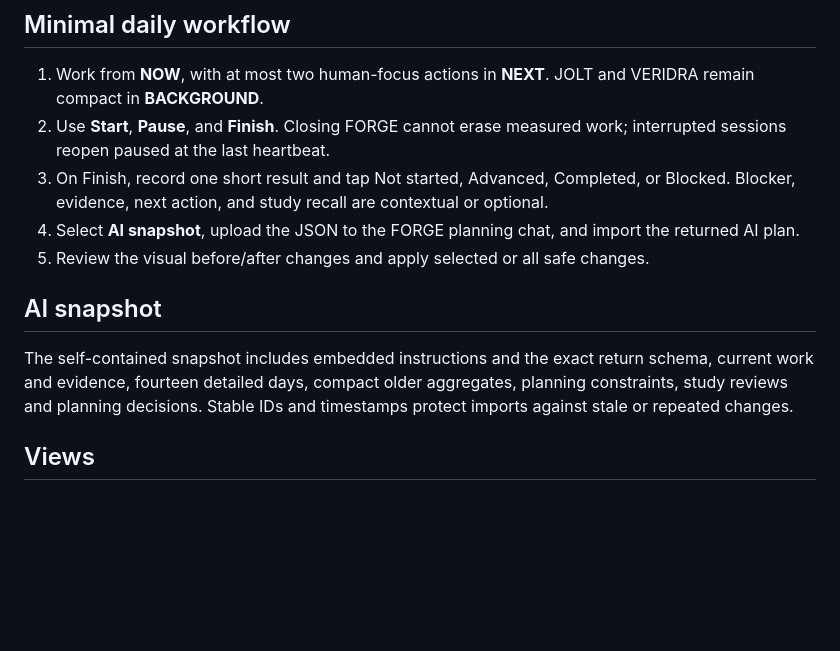
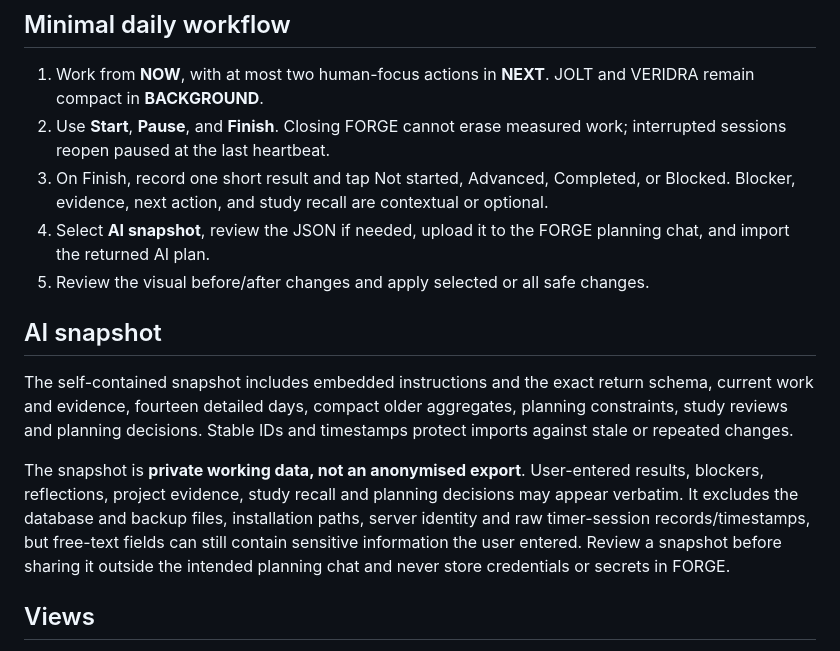
Before and after one commit to RafaelAlbaWebify/FORGE, a Markdown page: README.md, the part around the change. Rendered like a GitHub page; blank space fills up the shorter version.

Commit message:
Clarify snapshot privacy expectations

```diff
--- a/README.md
+++ b/README.md
@@ -28,12 +28,14 @@ For an isolated Windows acceptance test that does not alter the real installatio
 1. Work from **NOW**, with at most two human-focus actions in **NEXT**. JOLT and VERIDRA remain compact in **BACKGROUND**.
 2. Use **Start**, **Pause**, and **Finish**. Closing FORGE cannot erase measured work; interrupted sessions reopen paused at the last heartbeat.
 3. On Finish, record one short result and tap Not started, Advanced, Completed, or Blocked. Blocker, evidence, next action, and study recall are contextual or optional.
-4. Select **AI snapshot**, upload the JSON to the FORGE planning chat, and import the returned AI plan.
+4. Select **AI snapshot**, review the JSON if needed, upload it to the FORGE planning chat, and import the returned AI plan.
 5. Review the visual before/after changes and apply selected or all safe changes.
 
 ## AI snapshot
 
 The self-contained snapshot includes embedded instructions and the exact return schema, current work and evidence, fourteen detailed days, compact older aggregates, planning constraints, study reviews and planning decisions. Stable IDs and timestamps protect imports against stale or repeated changes.
+
+The snapshot is **private working data, not an anonymised export**. User-entered results, blockers, reflections, project evidence, study recall and planning decisions may appear verbatim. It excludes the database and backup files, installation paths, server identity and raw timer-session records/timestamps, but free-text fields can still contain sensitive information the user entered. Review a snapshot before sharing it outside the intended planning chat and never store credentials or secrets in FORGE.
 
 ## Views
 
```
